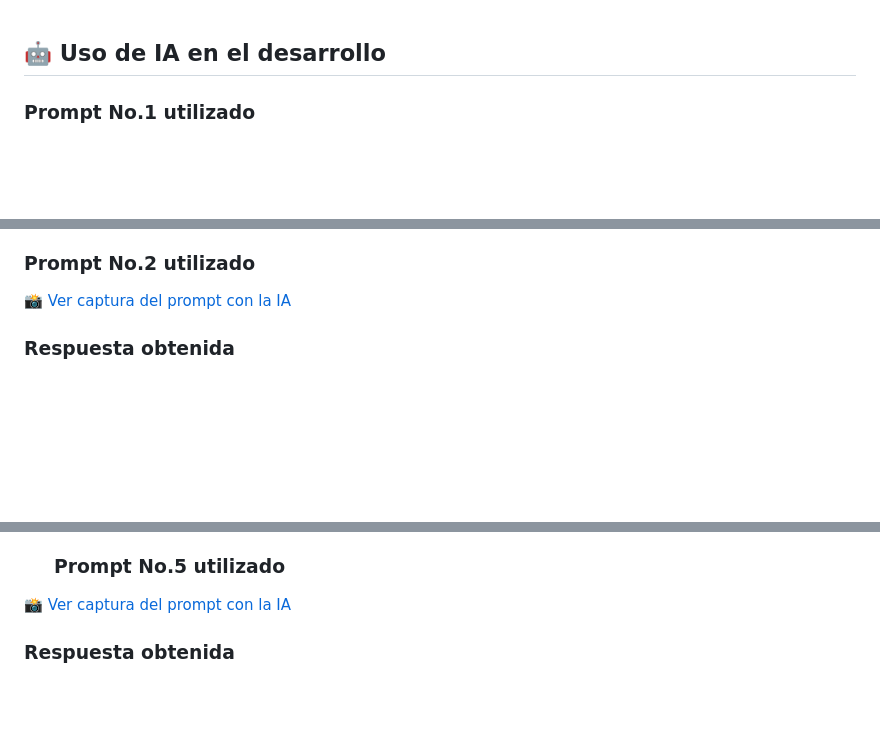
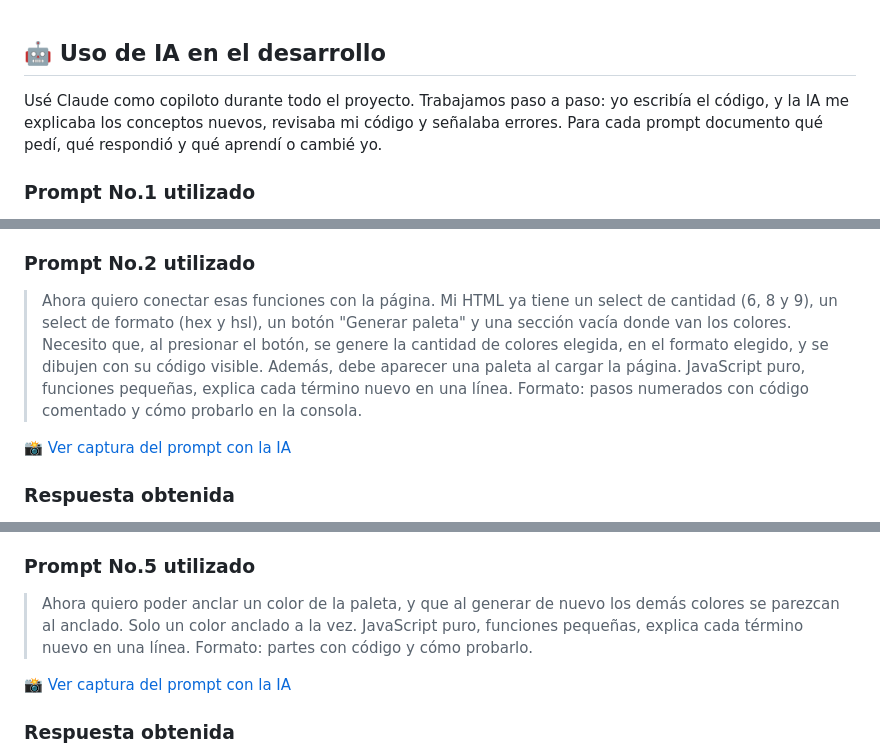
Before and after one commit to ivonne-vargas/ProyectoM1_IvonneVargas, a Markdown page: Documentacion/uso-de-ia.md, 3 parts joined by grey strips. Rendered like a GitHub page; blank space fills up the shorter version.

```diff
--- a/Documentacion/uso-de-ia.md
+++ b/Documentacion/uso-de-ia.md
@@ -1,4 +1,6 @@
 ## 🤖 Uso de IA en el desarrollo
+
+Usé Claude como copiloto durante todo el proyecto. Trabajamos paso a paso: yo escribía el código, y la IA me explicaba los conceptos nuevos, revisaba mi código y señalaba errores. Para cada prompt documento qué pedí, qué respondió y qué aprendí o cambié yo.
 
 ### Prompt No.1 utilizado
 
@@ -57,6 +59,8 @@ function generarHsl() {
 
 ### Prompt No.2 utilizado
 
+> Ahora quiero conectar esas funciones con la página. Mi HTML ya tiene un select de cantidad (6, 8 y 9), un select de formato (hex y hsl), un botón "Generar paleta" y una sección vacía donde van los colores. Necesito que, al presionar el botón, se genere la cantidad de colores elegida, en el formato elegido, y se dibujen con su código visible. Además, debe aparecer una paleta al cargar la página. JavaScript puro, funciones pequeñas, explica cada término nuevo en una línea. Formato: pasos numerados con código comentado y cómo probarlo en la consola.
+
 📸 [Ver captura del prompt con la IA](./capturas/promt-2-render-paleta.png)
 
 ### Respuesta obtenida
@@ -140,7 +148,9 @@ La IA propuso 3 partes:
 - Probé en DevTools: en Elements > Accessibility vi el código como
   `button`, y en la Console confirmé que no había errores.
 
-  ### Prompt No.5 utilizado
+### Prompt No.5 utilizado
+
+> Ahora quiero poder anclar un color de la paleta, y que al generar de nuevo los demás colores se parezcan al anclado. Solo un color anclado a la vez. JavaScript puro, funciones pequeñas, explica cada término nuevo en una línea. Formato: partes con código y cómo probarlo.
 
 📸 [Ver captura del prompt con la IA](./capturas/promt-5-anclar-color.png)
 
```
Also changed, not shown: other parts of Documentacion/uso-de-ia.md (+28 -2 lines).
